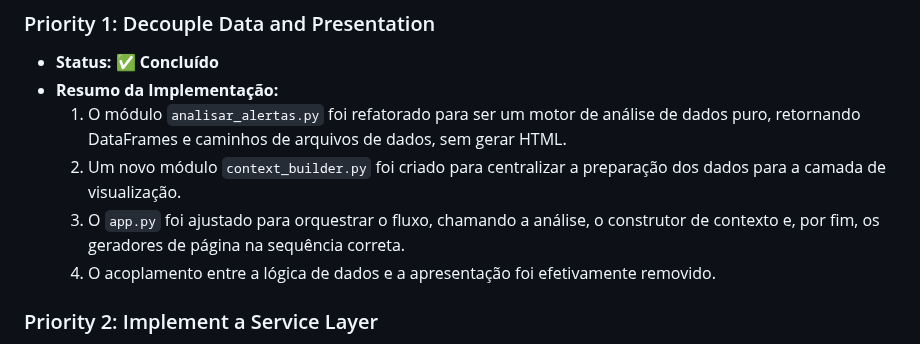
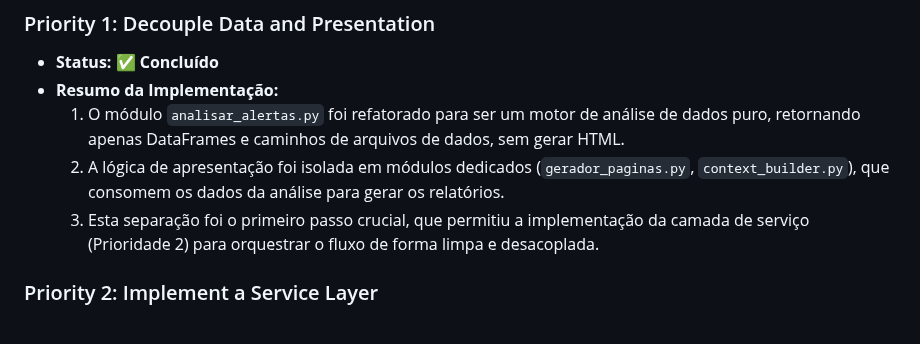
Before and after one commit to leonardosete/meu-dash, a Markdown page: CODE_AUDIT.md, the part around the change. Drawn GitHub-style.

```diff
--- a/CODE_AUDIT.md
+++ b/CODE_AUDIT.md
@@ -86,10 +86,9 @@ The following is a prioritized list of recommendations to improve the codebase.
 
 * **Status:** ✅ **Concluído**
 * **Resumo da Implementação:**
-    1. O módulo `analisar_alertas.py` foi refatorado para ser um motor de análise de dados puro, retornando DataFrames e caminhos de arquivos de dados, sem gerar HTML.
-    2. Um novo módulo `context_builder.py` foi criado para centralizar a preparação dos dados para a camada de visualização.
-    3. O `app.py` foi ajustado para orquestrar o fluxo, chamando a análise, o construtor de contexto e, por fim, os geradores de página na sequência correta.
-    4. O acoplamento entre a lógica de dados e a apresentação foi efetivamente removido.
+    1. O módulo `analisar_alertas.py` foi refatorado para ser um motor de análise de dados puro, retornando apenas DataFrames e caminhos de arquivos de dados, sem gerar HTML.
+    2. A lógica de apresentação foi isolada em módulos dedicados (`gerador_paginas.py`, `context_builder.py`), que consomem os dados da análise para gerar os relatórios.
+    3. Esta separação foi o primeiro passo crucial, que permitiu a implementação da camada de serviço (Prioridade 2) para orquestrar o fluxo de forma limpa e desacoplada.
 
 ### Priority 2: Implement a Service Layer
 
```
Also changed, not shown: GEMINI.md (+5 -4 lines).
